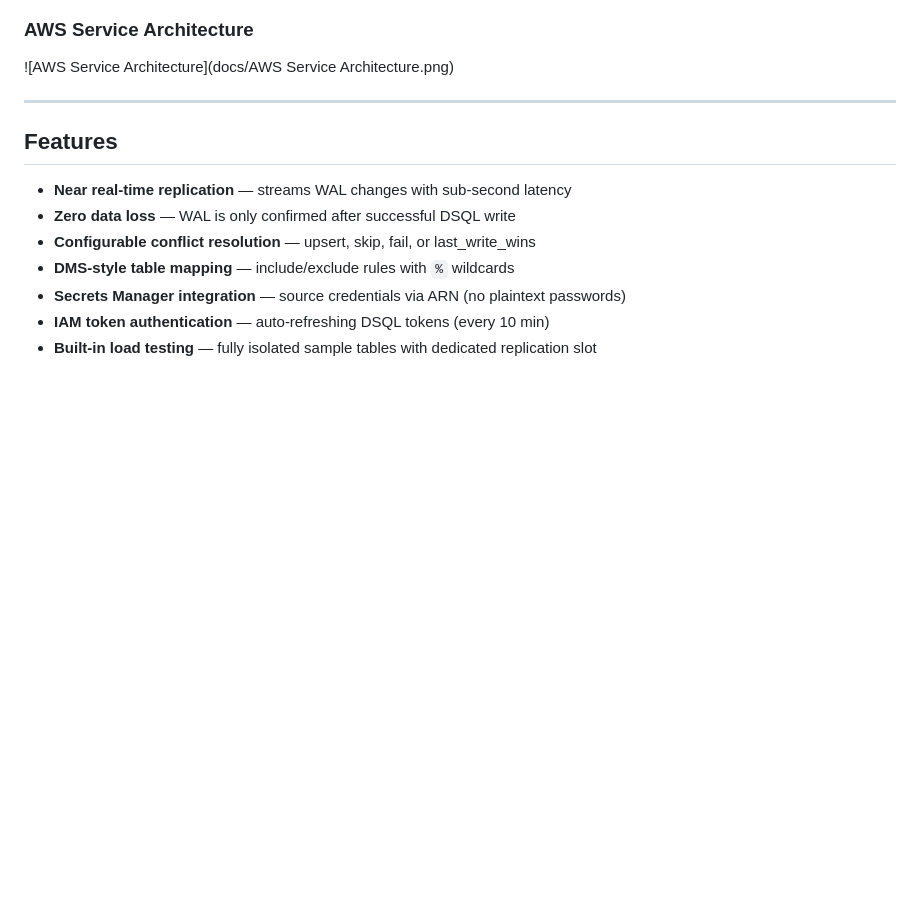
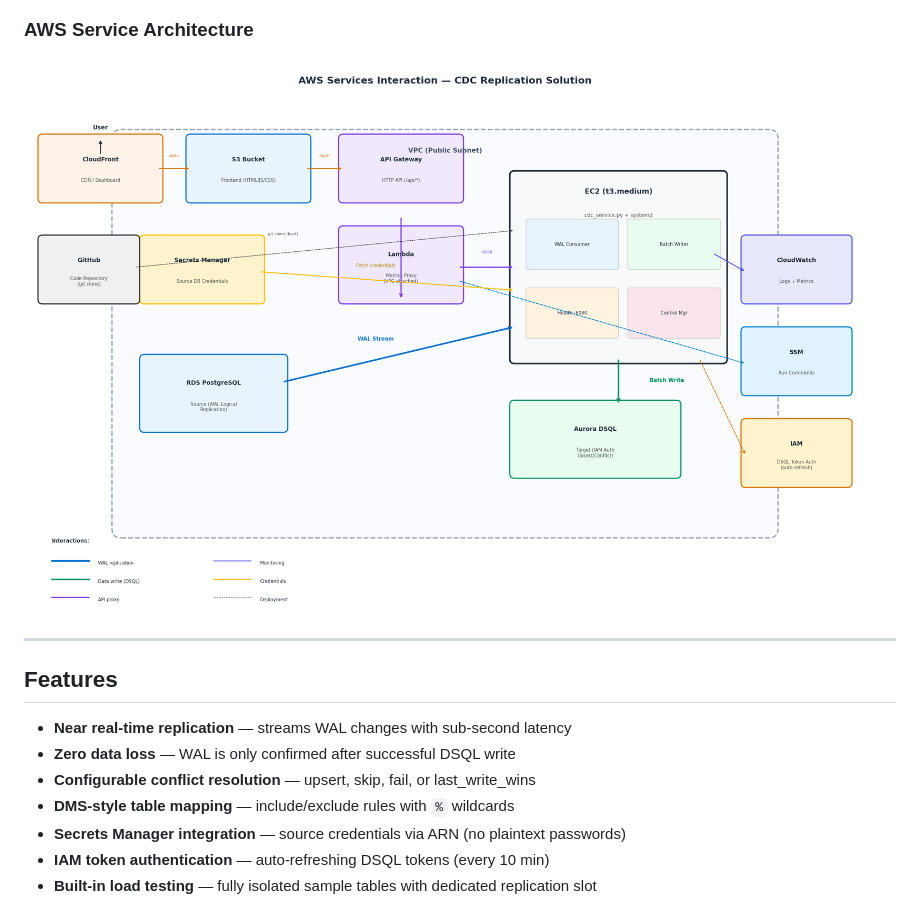
Before and after one commit to ravimat/postgres-dsql-replication, a Markdown page: README.md, the part around the change. Rendered like a GitHub page; blank space fills up the shorter version.

Commit message:
Add AWS Service Architecture diagram to README

```diff
--- a/README.md
+++ b/README.md
@@ -10,7 +10,7 @@ A production-ready Change Data Capture (CDC) tool that replicates data from Post
 
 ### AWS Service Architecture
 
-![AWS Service Architecture](docs/AWS Service Architecture.png)
+![AWS Service Architecture](docs/AWS_Service_Architecture.png)
 
 
 ---
```
Also changed, not shown: docs/AWS_Service_Architecture.png (renamed from docs/AWS Service Architecture.png).
